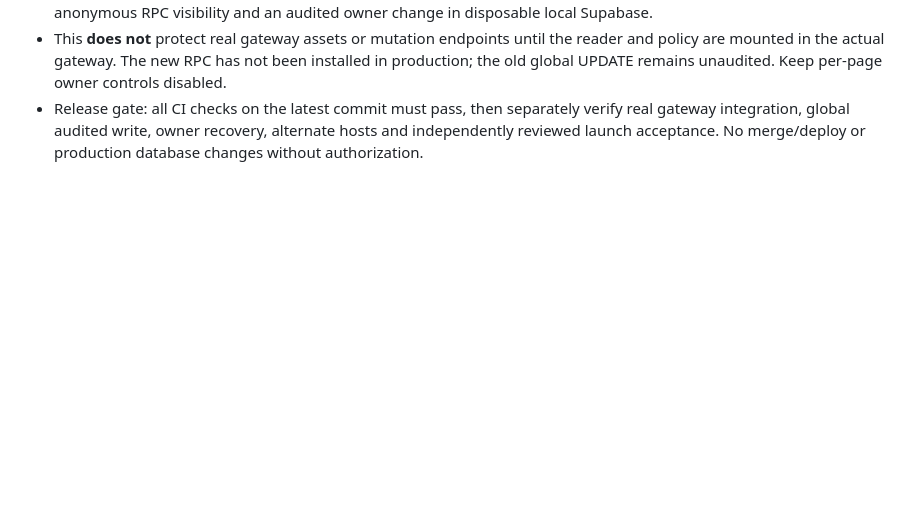
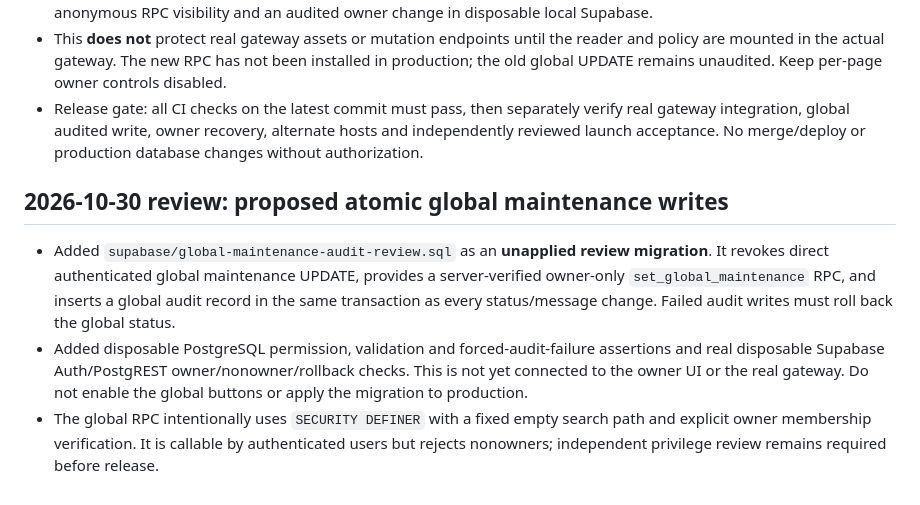
Before and after one commit to JTheKax/Cartoon-Universe, a Markdown page: docs/section-maintenance-security-review.md, the part around the change. GitHub-like rendering; blank space fills up the shorter version.

Commit message:
Document unapplied audited global maintenance RPC and release limitations

```diff
--- a/docs/section-maintenance-security-review.md
+++ b/docs/section-maintenance-security-review.md
@@ -43,3 +43,9 @@ Keep the current owner switch disabled until the implementation and tests pass.
 - The isolated reader now uses one GET RPC request, rejects missing/duplicate/nonboolean section states and invalid global states, and fails closed on network or PostgREST errors. Tests exercise the one-request contract, corrupt data, anonymous RPC visibility and an audited owner change in disposable local Supabase.
 - This **does not** protect real gateway assets or mutation endpoints until the reader and policy are mounted in the actual gateway. The new RPC has not been installed in production; the old global UPDATE remains unaudited. Keep per-page owner controls disabled.
 - Release gate: all CI checks on the latest commit must pass, then separately verify real gateway integration, global audited write, owner recovery, alternate hosts and independently reviewed launch acceptance. No merge/deploy or production database changes without authorization.
+
+## 2026-10-30 review: proposed atomic global maintenance writes
+
+- Added `supabase/global-maintenance-audit-review.sql` as an **unapplied review migration**. It revokes direct authenticated global maintenance UPDATE, provides a server-verified owner-only `set_global_maintenance` RPC, and inserts a global audit record in the same transaction as every status/message change. Failed audit writes must roll back the global status.
+- Added disposable PostgreSQL permission, validation and forced-audit-failure assertions and real disposable Supabase Auth/PostgREST owner/nonowner/rollback checks. This is not yet connected to the owner UI or the real gateway. Do not enable the global buttons or apply the migration to production.
+- The global RPC intentionally uses `SECURITY DEFINER` with a fixed empty search path and explicit owner membership verification. It is callable by authenticated users but rejects nonowners; independent privilege review remains required before release.
```
